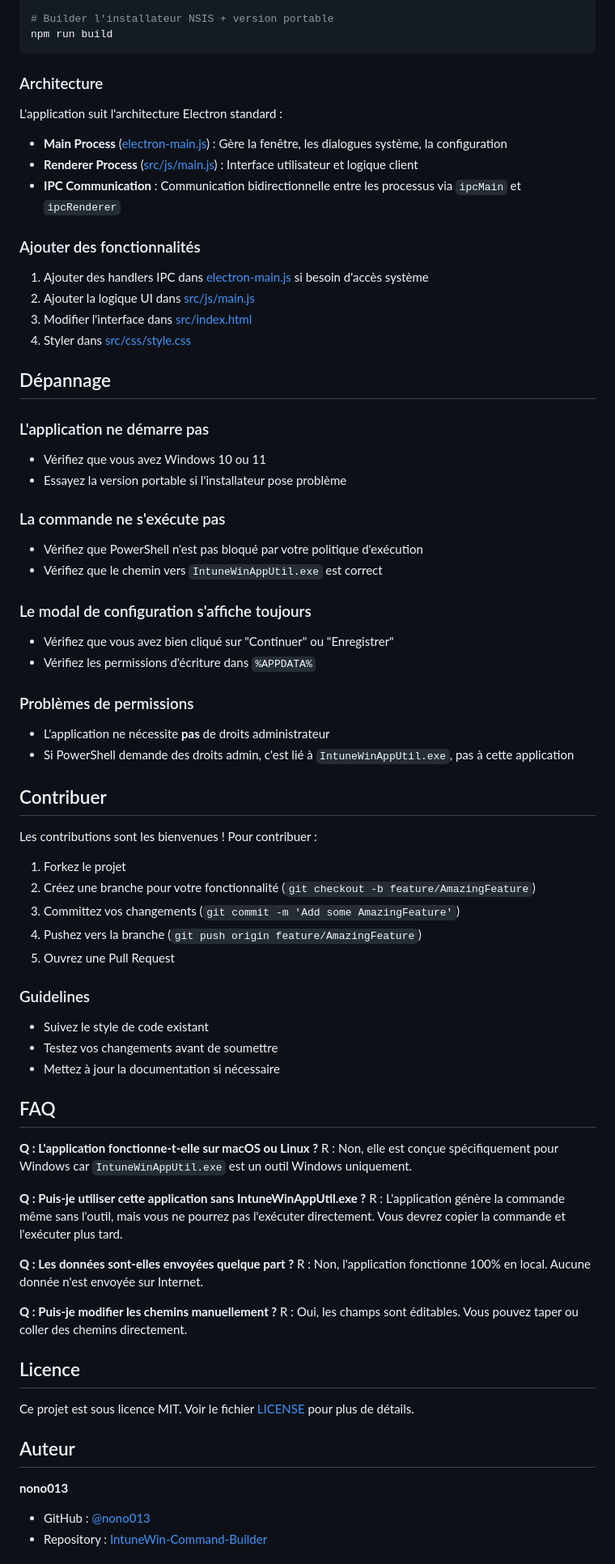
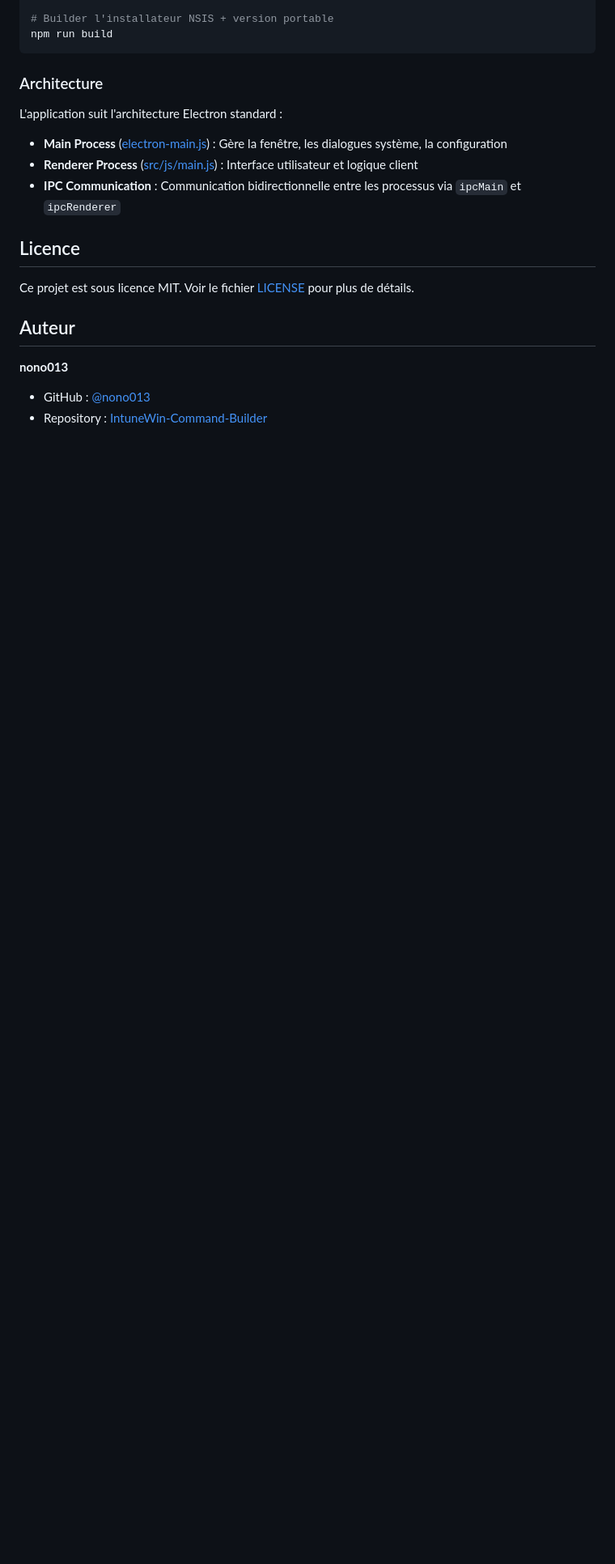
Before and after one commit to nono013/IntuneWin-Command-Builder, a Markdown page: README.md, the part around the change printed below. Shown: that part at 81% size. Drawn GitHub-style; blank space fills up the shorter version.

Commit message:
docs: remove outdated troubleshooting and contribution sections from README

```diff
--- a/README.md
+++ b/README.md
@@ -162,65 +162,6 @@ L'application suit l'architecture Electron standard :
 - **Renderer Process** ([src/js/main.js](src/js/main.js)) : Interface utilisateur et logique client
 - **IPC Communication** : Communication bidirectionnelle entre les processus via `ipcMain` et `ipcRenderer`
 
-### Ajouter des fonctionnalités
-
-1. Ajouter des handlers IPC dans [electron-main.js](electron-main.js) si besoin d'accès système
-2. Ajouter la logique UI dans [src/js/main.js](src/js/main.js)
-3. Modifier l'interface dans [src/index.html](src/index.html)
-4. Styler dans [src/css/style.css](src/css/style.css)
-
-## Dépannage
-
-### L'application ne démarre pas
-
-- Vérifiez que vous avez Windows 10 ou 11
-- Essayez la version portable si l'installateur pose problème
-
-### La commande ne s'exécute pas
-
-- Vérifiez que PowerShell n'est pas bloqué par votre politique d'exécution
-- Vérifiez que le chemin vers `IntuneWinAppUtil.exe` est correct
-
-### Le modal de configuration s'affiche toujours
-
-- Vérifiez que vous avez bien cliqué sur "Continuer" ou "Enregistrer"
-- Vérifiez les permissions d'écriture dans `%APPDATA%`
-
-### Problèmes de permissions
-
-- L'application ne nécessite **pas** de droits administrateur
-- Si PowerShell demande des droits admin, c'est lié à `IntuneWinAppUtil.exe`, pas à cette application
-
-## Contribuer
-
-Les contributions sont les bienvenues ! Pour contribuer :
-
-1. Forkez le projet
-2. Créez une branche pour votre fonctionnalité (`git checkout -b feature/AmazingFeature`)
-3. Committez vos changements (`git commit -m 'Add some AmazingFeature'`)
-4. Pushez vers la branche (`git push origin feature/AmazingFeature`)
-5. Ouvrez une Pull Request
-
-### Guidelines
-
-- Suivez le style de code existant
-- Testez vos changements avant de soumettre
-- Mettez à jour la documentation si nécessaire
-
-## FAQ
-
-**Q : L'application fonctionne-t-elle sur macOS ou Linux ?**
-R : Non, elle est conçue spécifiquement pour Windows car `IntuneWinAppUtil.exe` est un outil Windows uniquement.
-
-**Q : Puis-je utiliser cette application sans IntuneWinAppUtil.exe ?**
-R : L'application génère la commande même sans l'outil, mais vous ne pourrez pas l'exécuter directement. Vous devrez copier la commande et l'exécuter plus tard.
-
-**Q : Les données sont-elles envoyées quelque part ?**
-R : Non, l'application fonctionne 100% en local. Aucune donnée n'est envoyée sur Internet.
-
-**Q : Puis-je modifier les chemins manuellement ?**
-R : Oui, les champs sont éditables. Vous pouvez taper ou coller des chemins directement.
-
 ## Licence
 
 Ce projet est sous licence MIT. Voir le fichier [LICENSE](LICENSE) pour plus de détails.
```
Also changed, not shown: other parts of README.md (+1 -12 lines).
